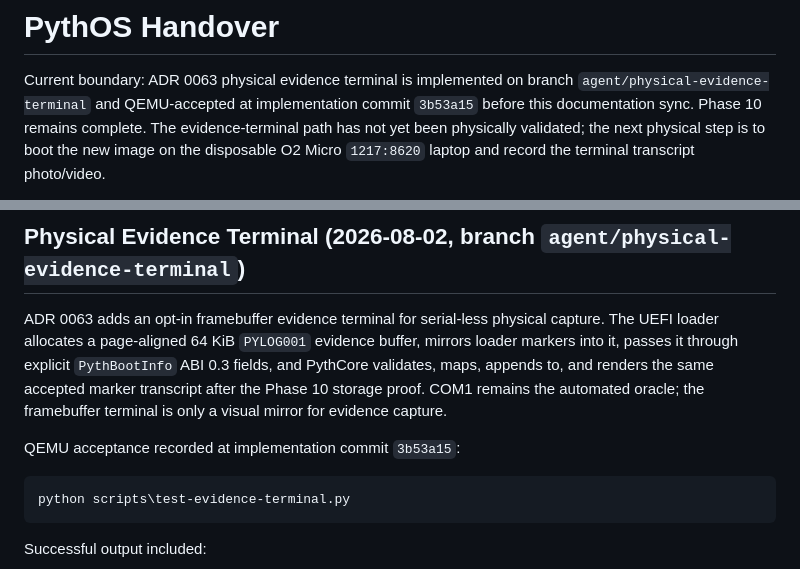
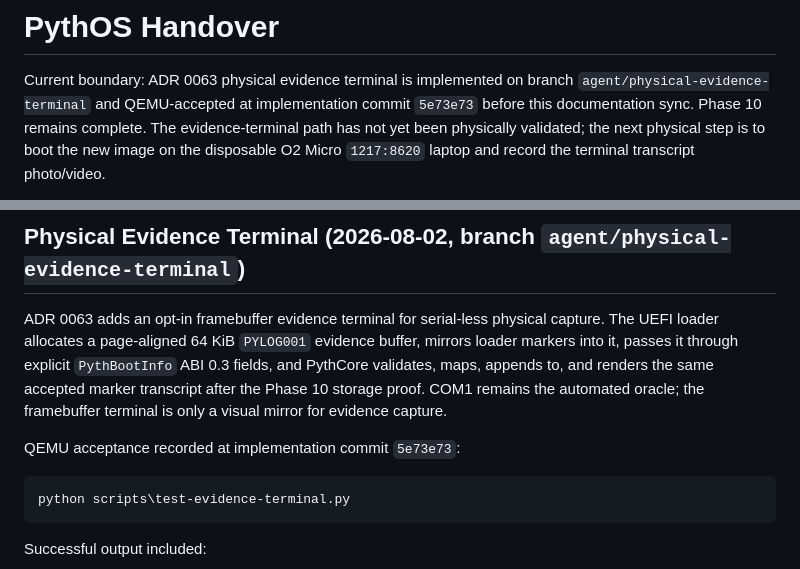
Before and after one commit to craigCODA/pythos, a Markdown page: docs/HANDOVER.md, 2 parts joined by grey strips. Rendered like a GitHub page.

Commit message:
docs: point evidence terminal record at hardened commit

````diff
--- a/docs/HANDOVER.md
+++ b/docs/HANDOVER.md
@@ -2,7 +2,7 @@
 
 Current boundary: ADR 0063 physical evidence terminal is implemented on branch
 `agent/physical-evidence-terminal` and QEMU-accepted at implementation commit
-`3b53a15` before this documentation sync. Phase 10 remains complete. The
+`5e73e73` before this documentation sync. Phase 10 remains complete. The
 evidence-terminal path has not yet been physically validated; the next physical
 step is to boot the new image on the disposable O2 Micro `1217:8620` laptop and
 record the terminal transcript photo/video.
@@ -121,7 +121,7 @@ renders the same accepted marker transcript after the Phase 10 storage proof.
 COM1 remains the automated oracle; the framebuffer terminal is only a visual
 mirror for evidence capture.
 
-QEMU acceptance recorded at implementation commit `3b53a15`:
+QEMU acceptance recorded at implementation commit `5e73e73`:
 
 ```powershell
 python scripts\test-evidence-terminal.py
````
Also changed, not shown: docs/milestones/2026-08-01-physical-emmc-phase10.md (+1 -1 lines), 1 other file.
